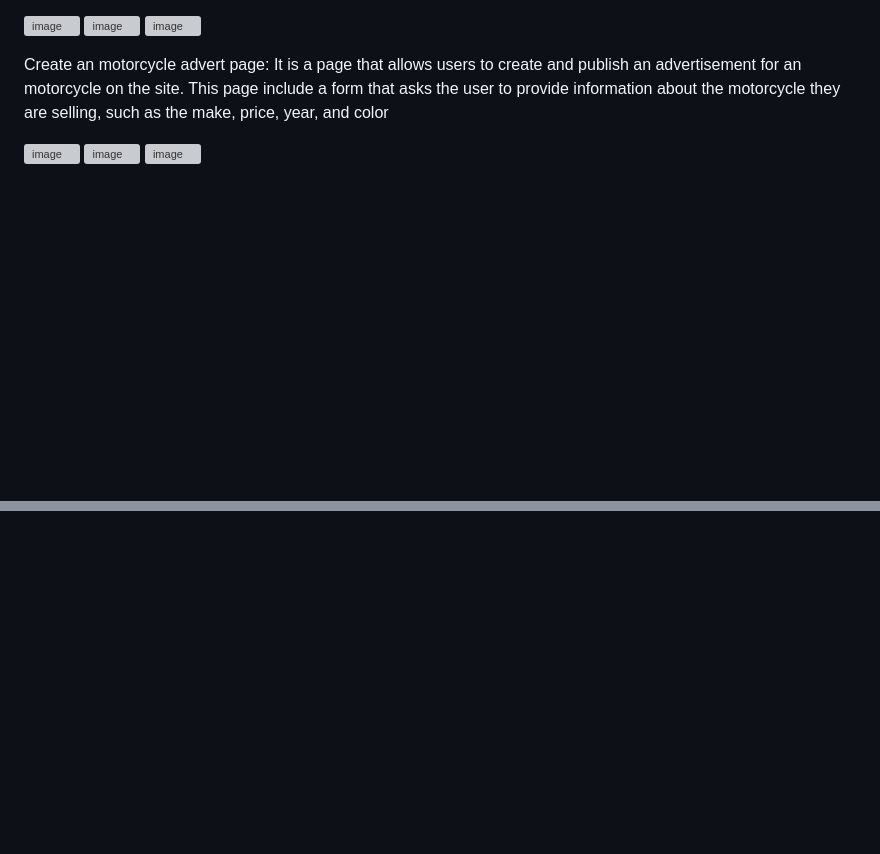
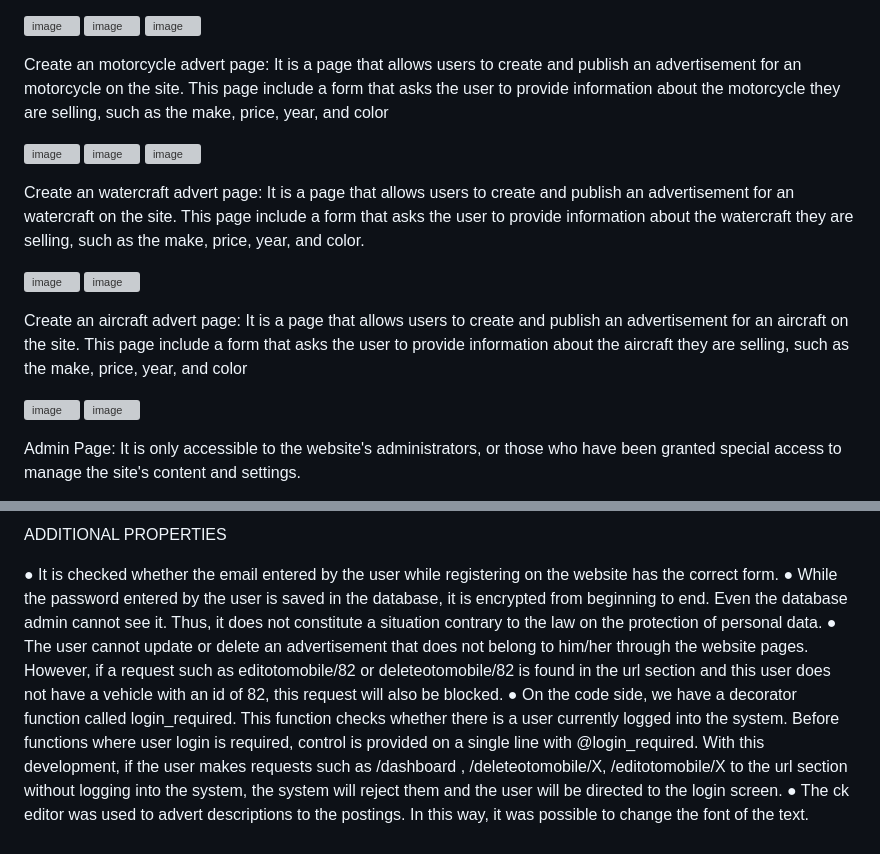
Before and after one commit to alisiyararslan/Vehciles-For-Sale-DBMS-FLASK, a Markdown page: README.md, 2 parts joined by grey strips. GitHub-like rendering; blank space fills up the shorter version; grey boxes are pictures that could not be loaded.

```diff
--- a/README.md
+++ b/README.md
@@ -44,3 +44,18 @@ Create an motorcycle advert page: It is a page that allows users to create and p
 ![image](https://user-images.githubusercontent.com/95187142/230669389-cc7e18d2-01a9-4b55-a1d4-4b82b276f33a.png)
 ![image](https://user-images.githubusercontent.com/95187142/230669397-48b8b917-86b7-46f3-8287-f61e2fdb01e4.png)
 ![image](https://user-images.githubusercontent.com/95187142/230669407-a1206591-0463-4d72-9934-f8447646d0de.png)
+
+
+Create an watercraft advert page: It is a page that allows users to create and publish an advertisement for an watercraft on the site. This page include a form that asks the user to provide information about the watercraft they are selling, such as the make, price, year, and color.
+
+![image](https://user-images.githubusercontent.com/95187142/230669525-357b4e8c-cb68-4ec5-b89b-476fc9133474.png)
+![image](https://user-images.githubusercontent.com/95187142/230669540-bcf1540c-c6eb-410d-8340-49d19e81f4c7.png)
+
+Create an aircraft advert page: It is a page that allows users to create and publish an advertisement for an aircraft on the site. This page include a form that asks the user to provide information about the aircraft they are selling, such as the make, price, year, and color
+
+
+![image](https://user-images.githubusercontent.com/95187142/230669633-1c5dcf13-4675-499c-ab3b-30c4d4cccb75.png)
+![image](https://user-images.githubusercontent.com/95187142/230669682-778f2fa6-801a-4ce3-886f-055c6aba69b5.png)
+
+Admin Page: It is only accessible to the website's administrators, or those who have been granted special access to manage the site's content and settings.
+
@@ -46,0 +77,7 @@ Create an motorcycle advert page: It is a page that allows users to create and p
+ADDITIONAL PROPERTIES
+
+● It is checked whether the email entered by the user while registering on the website has the correct form.
+● While the password entered by the user is saved in the database, it is encrypted from beginning to end. Even the database admin cannot see it. Thus, it does not constitute a situation contrary to the law on the protection of personal data.
+● The user cannot update or delete an advertisement that does not belong to him/her through the website pages. However, if a request such as editotomobile/82 or deleteotomobile/82 is found in the url section and this user does not have a vehicle with an id of 82, this request will also be blocked.
+● On the code side, we have a decorator function called login_required. This function checks whether there is a user currently logged into the system. Before functions where user login  is required, control is provided on a single line with @login_required. With this development, if the user makes requests such as /dashboard , /deleteotomobile/X, /editotomobile/X to the url section without logging into the system, the system will reject them and the user will be directed to the login screen.
+● The ck editor was used to advert descriptions to the postings. In this way, it was possible to change the font of the text.
```
Also changed, not shown: other parts of README.md (+16 -1 lines).
